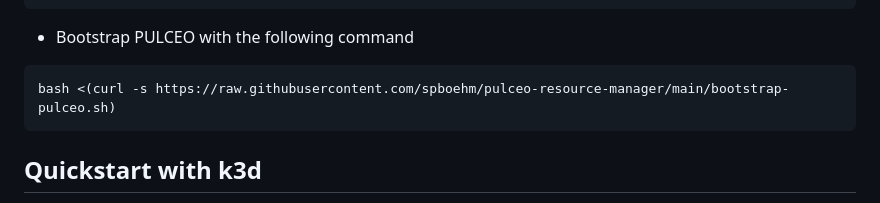
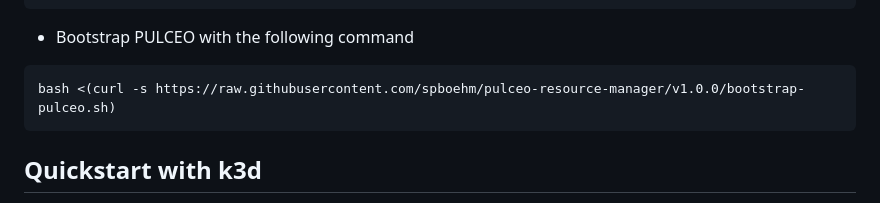
Before and after one commit to spboehm/pulceo-resource-manager, a Markdown page: README.md, the part around the change. GitHub-like rendering.

````diff
--- a/README.md
+++ b/README.md
@@ -43,7 +43,7 @@ export PNA_MQTT_CLIENT_PASSWORD="<PASSWORD>"
 
 - Bootstrap PULCEO with the following command
 ```bash
-bash <(curl -s https://raw.githubusercontent.com/spboehm/pulceo-resource-manager/main/bootstrap-pulceo.sh)
+bash <(curl -s https://raw.githubusercontent.com/spboehm/pulceo-resource-manager/v1.0.0/bootstrap-pulceo.sh)
 ```
 
 ## Quickstart with k3d
````
